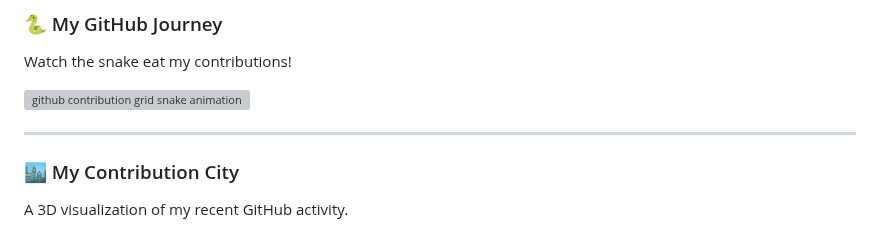
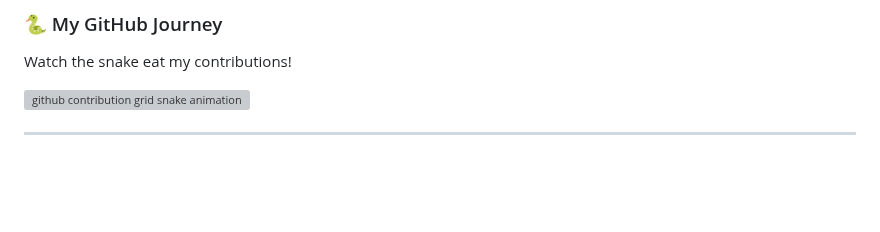
Before and after one commit to anshxgaur/anshxgaur, a Markdown page: readme.md, the part around one of its changes. Drawn GitHub-style; blank space fills up the shorter version; grey boxes are pictures that could not be loaded.

```diff
--- a/readme.md
+++ b/readme.md
@@ -407,6 +407,4 @@ Watch the snake eat my contributions!
 
 ---
 
-### 🏙️ My Contribution City
-A 3D visualization of my recent GitHub activity.
 
```
Also changed, not shown: other parts of readme.md (+1 -2 lines).
